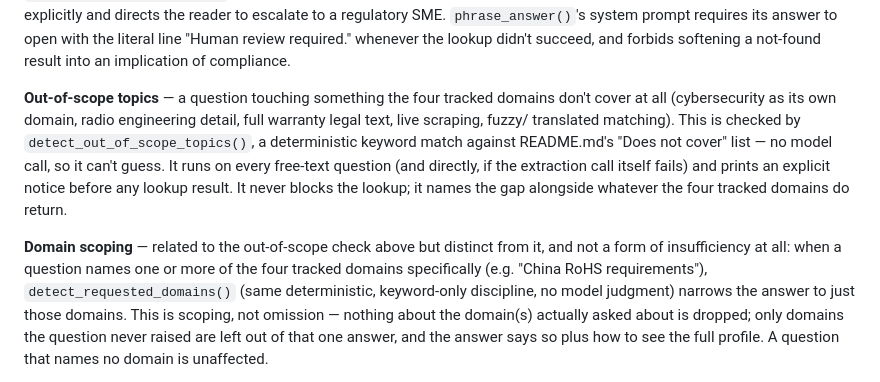
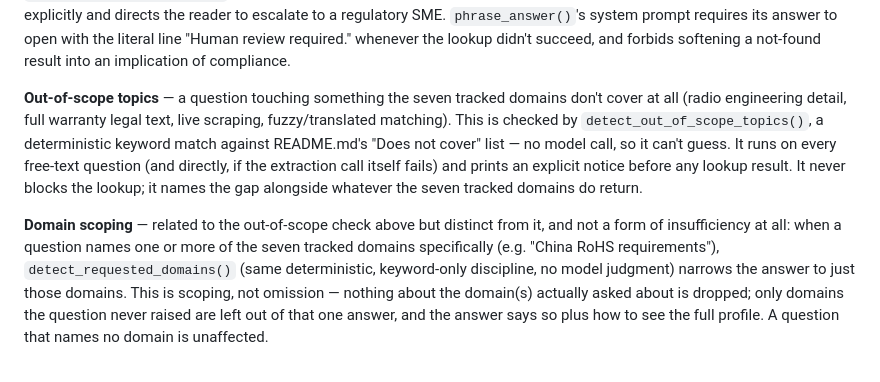
Before and after one commit to marciagarnett/Compliance-Agent, a Markdown page: GROUND_TRUTH.md, the part around one of its changes. Drawn GitHub-style.

```diff
--- a/GROUND_TRUTH.md
+++ b/GROUND_TRUTH.md
@@ -104,19 +143,19 @@ open with the literal line "Human review required." whenever the lookup
 didn't succeed, and forbids softening a not-found result into an implication
 of compliance.
 
-**Out-of-scope topics** — a question touching something the four tracked
-domains don't cover at all (cybersecurity as its own domain, radio
-engineering detail, full warranty legal text, live scraping, fuzzy/
-translated matching). This is checked by `detect_out_of_scope_topics()`, a
-deterministic keyword match against README.md's "Does not cover" list — no
-model call, so it can't guess. It runs on every free-text question (and
-directly, if the extraction call itself fails) and prints an explicit notice
-before any lookup result. It never blocks the lookup; it names the gap
-alongside whatever the four tracked domains do return.
+**Out-of-scope topics** — a question touching something the seven tracked
+domains don't cover at all (radio engineering detail, full warranty legal
+text, live scraping, fuzzy/translated matching). This is checked by
+`detect_out_of_scope_topics()`, a deterministic keyword match against
+README.md's "Does not cover" list — no model call, so it can't guess. It
+runs on every free-text question (and directly, if the extraction call
+itself fails) and prints an explicit notice before any lookup result. It
+never blocks the lookup; it names the gap alongside whatever the seven
+tracked domains do return.
 
 **Domain scoping** — related to the out-of-scope check above but distinct
 from it, and not a form of insufficiency at all: when a question names one
-or more of the four tracked domains specifically (e.g. "China RoHS
+or more of the seven tracked domains specifically (e.g. "China RoHS
 requirements"), `detect_requested_domains()` (same deterministic,
 keyword-only discipline, no model judgment) narrows the answer to just
 those domains. This is scoping, not omission — nothing about the domain(s)
```
Also changed, not shown: other parts of GROUND_TRUTH.md (+66 -27 lines).
